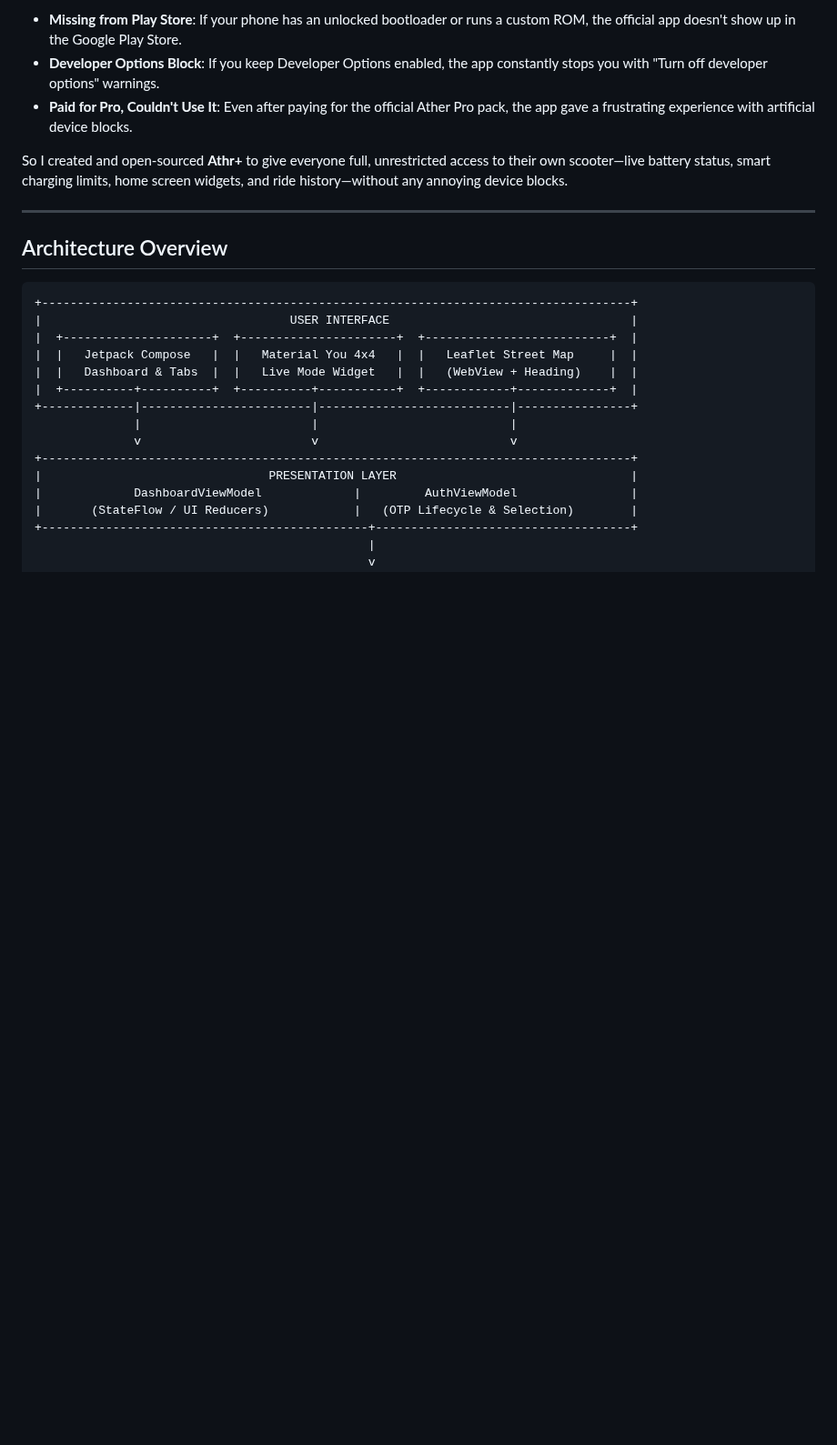
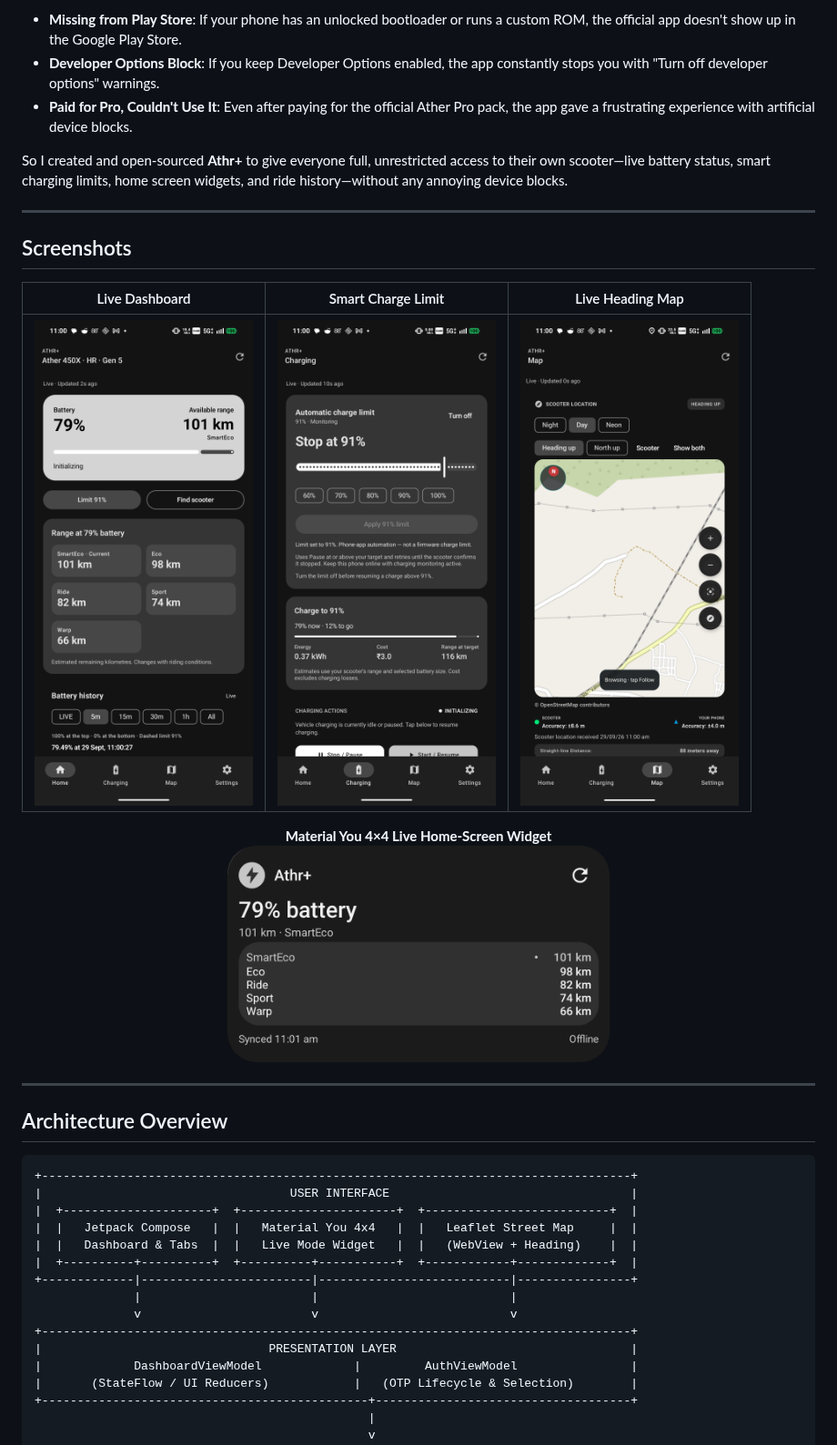
Before and after one commit to PaswanRaunak/athermate, a Markdown page: README.md, the part around the change. Shown at 91% size. GitHub-like rendering; pictures changed too: docs/assets/screenshot_charging.png (added), docs/assets/screenshot_dashboard.png (added), docs/assets/screenshot_map.png (added); blank space fills up the shorter version.

Commit message:
docs: add cropped widget and app screenshots to README

```diff
--- a/README.md
+++ b/README.md
@@ -19,6 +19,19 @@ I built **Athr+** because the official app became frustrating to use:
 - **Paid for Pro, Couldn't Use It**: Even after paying for the official Ather Pro pack, the app gave a frustrating experience with artificial device blocks.
 
 So I created and open-sourced **Athr+** to give everyone full, unrestricted access to their own scooter—live battery status, smart charging limits, home screen widgets, and ride history—without any annoying device blocks.
+
+---
+
+## Screenshots
+
+| Live Dashboard | Smart Charge Limit | Live Heading Map |
+| :---: | :---: | :---: |
+| <img src="docs/assets/screenshot_dashboard.png" width="240" alt="Dashboard Screen" /> | <img src="docs/assets/screenshot_charging.png" width="240" alt="Charging Limit Screen" /> | <img src="docs/assets/screenshot_map.png" width="240" alt="Interactive Map Screen" /> |
+
+<p align="center">
+  <b>Material You 4×4 Live Home-Screen Widget</b><br/>
+  <img src="docs/assets/screenshot_widget.png" width="420" alt="Material You 4x4 Widget" />
+</p>
 
 ---
 
```
